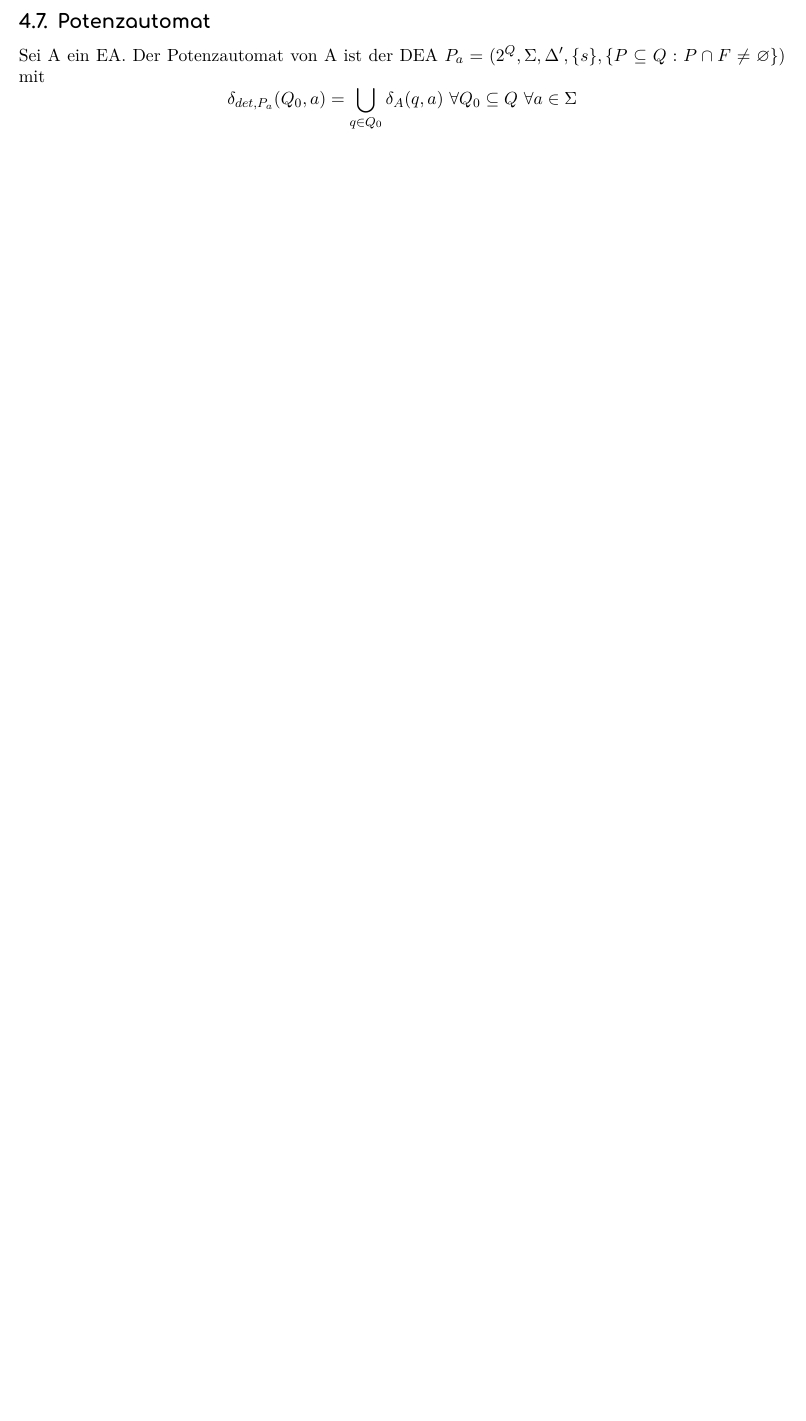
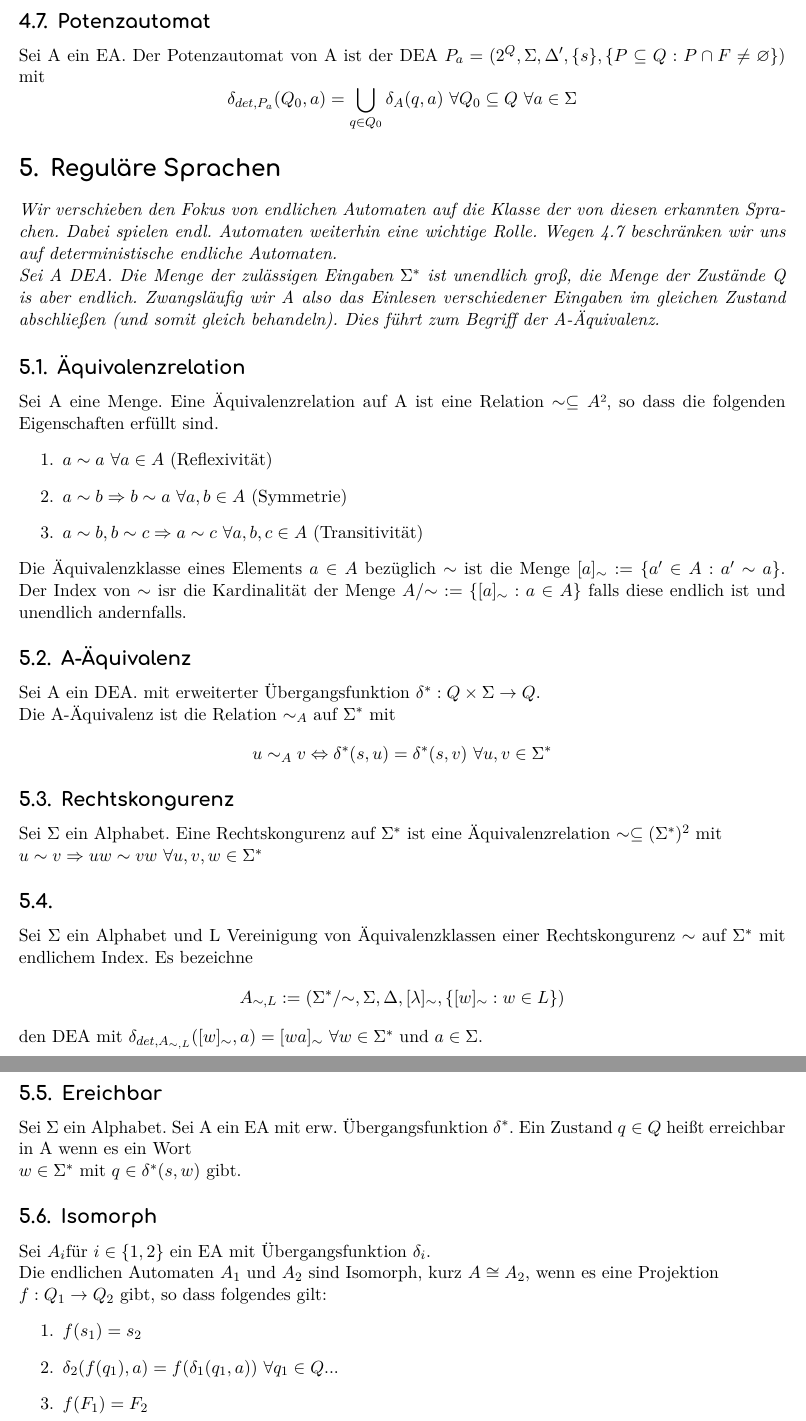
Before and after one commit to felixichters/LThI, a LaTeX paper (lthi.tex): part of page 13 of 14 before the commit and two parts of pages 13 and 14 of 15 after it, the two joined at a grey line, cut so that both start at the same text, the shorter picture padded with empty space. Compiled offline with XeLaTeX.

Commit message:
hinzugefügt, Reguläre sprachen

```diff
--- a/lthi.tex
+++ b/lthi.tex
@@ -308,6 +308,54 @@
     \subsection{Potenzautomat}
         Sei A ein EA. Der Potenzautomat von A ist der DEA \(P_a=(2^Q, \Sigma, \Delta',\{s\},\{P\subseteq Q:P\cap F\neq\varnothing\})\) mit
         \[\delta_{det,P_a}(Q_0,a)=\bigcup\limits_{q\in Q_0}\delta_A(q,a)\text{ }\forall Q_0\subseteq Q\text{ }\forall a\in\Sigma\]
+\section{Reguläre Sprachen}
+    \textit{Wir verschieben den Fokus von endlichen Automaten auf die Klasse der von diesen erkannten Sprachen.
+    Dabei spielen endl. Automaten weiterhin eine wichtige Rolle.
+    Wegen 4.7 beschränken wir uns auf deterministische endliche Automaten.\\
+    Sei A DEA. Die Menge der zulässigen Eingaben \(\Sigma^*\) ist unendlich groß,
+    die Menge der Zustände Q is aber endlich. Zwangsläufig wir A also das Einlesen verschiedener
+    Eingaben im gleichen Zustand abschließen (und somit gleich behandeln). Dies führt zum Begriff
+    der A-Äquivalenz.}
+    \subsection{Äquivalenzrelation}
+        Sei A eine Menge. Eine Äquivalenzrelation auf A ist eine Relation \(\sim\subseteq A²\), so dass
+        die folgenden Eigenschaften erfüllt sind.
+        \begin{enumerate}
+            \item \(a\sim a\) \(\forall a\in A\) (Reflexivität)
+            \item \(a\sim b\Rightarrow b\sim a\) \(\forall a,b \in A\) (Symmetrie)
+            \item \(a\sim b, b\sim c\Rightarrow a\sim c\) \(\forall a,b,c\in A\) (Transitivität)
+        \end{enumerate}
+        Die Äquivalenzklasse eines Elements \(a\in A\) bezüglich \(\sim\) ist die Menge
+        \([a]_\sim:=\{a'\in A:a'\sim a\}\). Der Index von \(\sim\) isr die Kardinalität
+        der Menge \(A/{\sim}:=\{[a]_\sim:a\in A\}\) falls diese endlich ist und unendlich andernfalls.
+    \subsection{A-Äquivalenz}
+        Sei A ein DEA. mit erweiterter Übergangsfunktion \(\delta^*:Q\times\Sigma\to Q\).\\
+        Die A-Äquivalenz ist die Relation \(\sim_A\) auf \(\Sigma^*\) mit
+        \[u\sim_A v\Leftrightarrow \delta^*(s,u)=\delta^*(s,v)\text{ }\forall u,v\in\Sigma^*\]
+    \subsection{Rechtskongurenz}
+        Sei \(\Sigma\) ein Alphabet. Eine Rechtskongurenz auf \(\Sigma^*\) ist eine Äquivalenzrelation
+        \(\sim\subseteq(\Sigma^*)^2\) mit \\
+        \(u\sim v\Rightarrow uw\sim vw\) \(\forall u,v,w\in\Sigma^*\)
+    \subsection{}
+        Sei \(\Sigma\) ein Alphabet und L Vereinigung von Äquivalenzklassen einer Rechtskongurenz \(\sim\)
+        auf \(\Sigma^*\) mit endlichem Index. Es bezeichne
+        \[A_{\sim,L}:=(\Sigma^*/{\sim},\Sigma,\Delta,[\lambda]_\sim,\{[w]_\sim:w\in L\})\]
+        den DEA mit \(\delta_{det,A_{\sim,L}}([w]_\sim,a)=[wa]_\sim\) \(\forall w\in\Sigma^*\) und \(a\in\Sigma\).
+        %Die Wohldefiniertheit von \(\delta_{det,A_{\sim,L}}\) ergibt sich daraus, dass \(\sim\) eine %Rechtskongurenz ist.\\
+        %Um uns davon zu überzeugen, dass \(L(A_{\sim,L})=L\) gilt betrachten wir zunächst die Arbeitsweise von
+        %\(A_{\sim,L}\).
+    \subsection{Ereichbar}
+        Sei \(\Sigma\) ein Alphabet. Sei A ein EA mit erw. Übergangsfunktion \(\delta^*\).
+        Ein Zustand \(q\in Q\) heißt erreichbar in A wenn es ein Wort \\
+        \(w\in\Sigma^*\) mit \(q\in\delta^*(s,w)\) gibt.
+    \subsection{Isomorph}
+        Sei \(A_i\)für \(i\in\{1,2\}\) ein EA mit Übergangsfunktion \(\delta_i\).\\
+        Die endlichen Automaten \(A_1\) und \(A_2\) sind Isomorph, kurz \(A\cong A_2 \), wenn es eine Projektion \\ \(f:Q_1\to Q_2\) gibt, so dass folgendes gilt:
+        \begin{enumerate}
+            \item \(f(s_1)=s_2\)
+            \item \(\delta_2(f(q_1),a)=f(\delta_1(q_1,a))\) \(\forall q_1\in Q... \)
+            \item \(f(F_1)=F_2\)
+        \end{enumerate}
+
 \newpage
 \part{Aufgabenstellungen}
 \rule{467.1pt}{0.4pt}
```
Also changed, not shown: lthi.pdf, 5 other files.
